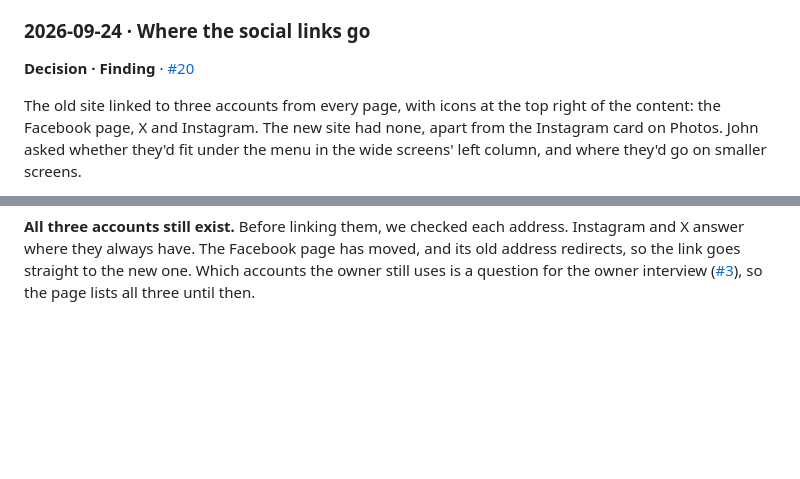
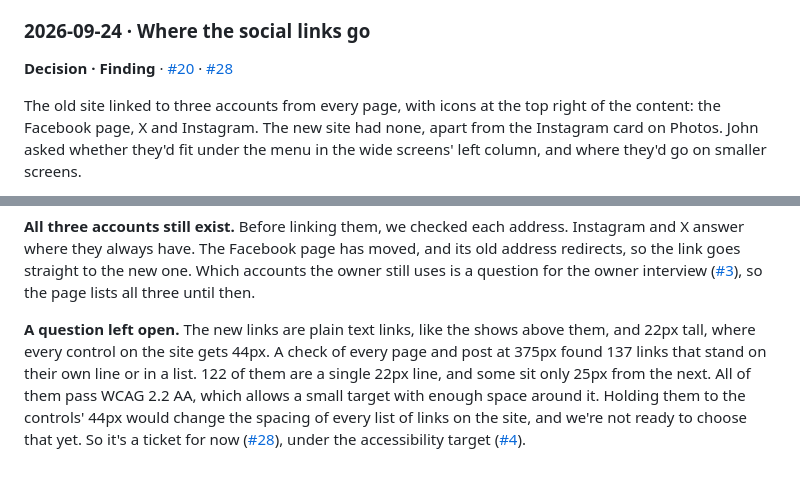
Before and after one commit to Johnesco/karaokeunderground, a Markdown page: docs/diary.md, 2 parts joined by grey strips. GitHub-like rendering; blank space fills up the shorter version.

Commit message:
#28: Note in the diary that link touch targets stay an open question
The social links entry (#20) now says what the check of every page
found: 137 links on their own line or in a list, 122 of them a single
22px line, all passing WCAG 2.2 AA through the space around them.
Choosing between that and the 44px the controls get waits, as a ticket
under #4.

Co-Authored-By: Claude Opus 5.5 <noreply@anthropic.com>

```diff
--- a/docs/diary.md
+++ b/docs/diary.md
@@ -423,7 +423,7 @@ Publishing went against the plan in the project's own notes, where the owner see
 
 ### 2026-09-24 · Where the social links go
 
-**Decision · Finding** · [#20]
+**Decision · Finding** · [#20] · [#28]
 
 The old site linked to three accounts from every page, with icons at the top right of the content: the Facebook page, X and Instagram. The new site had none, apart from the Instagram card on Photos. John asked whether they'd fit under the menu in the wide screens' left column, and where they'd go on smaller screens.
 
@@ -436,6 +436,8 @@ The old site linked to three accounts from every page, with icons at the top rig
 **Chose:** John put them on the Shows page, under the shows, as "How to find out more". Someone checking for the next show is already there, and each show links to its Facebook event. The links are plain Markdown in the page, so the owner edits them like any other text, with no new format and no code. Each link's words name the account, like "@karaokeunderground on Instagram", where the old icons gave screen readers nothing to say. On a 375px phone the list sits on the first screen.
 
 **All three accounts still exist.** Before linking them, we checked each address. Instagram and X answer where they always have. The Facebook page has moved, and its old address redirects, so the link goes straight to the new one. Which accounts the owner still uses is a question for the owner interview ([#3]), so the page lists all three until then.
+
+**A question left open.** The new links are plain text links, like the shows above them, and 22px tall, where every control on the site gets 44px. A check of every page and post at 375px found 137 links that stand on their own line or in a list. 122 of them are a single 22px line, and some sit only 25px from the next. All of them pass WCAG 2.2 AA, which allows a small target with enough space around it. Holding them to the controls' 44px would change the spacing of every list of links on the site, and we're not ready to choose that yet. So it's a ticket for now ([#28]), under the accessibility target ([#4]).
 
 [#1]: https://github.com/Johnesco/karaokeunderground/issues/1
 [#2]: https://github.com/Johnesco/karaokeunderground/issues/2
```
Also changed, not shown: other parts of docs/diary.md (+1 -0 lines).
